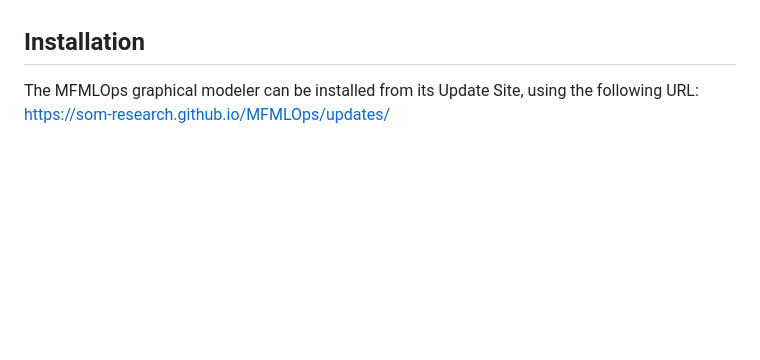
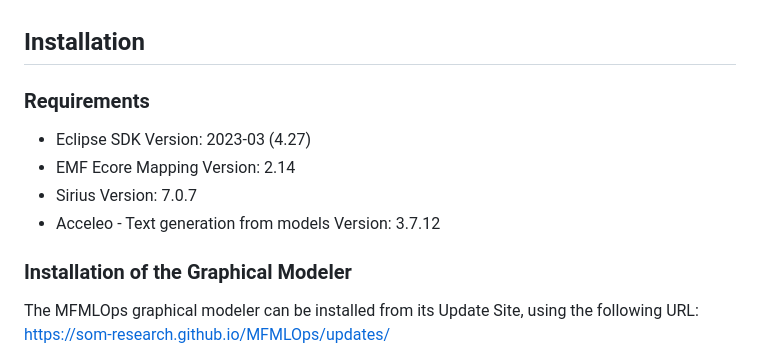
Before and after one commit to SOM-Research/MFMLOps, a Markdown page: README.md, the part around one of its changes. Drawn GitHub-style; blank space fills up the shorter version.

Commit message:
Update README.md - Requirements.

```diff
--- a/README.md
+++ b/README.md
@@ -12,4 +12,13 @@ Additional features have been included, such as:
 
 ## Installation
 
+### Requirements
+
+- Eclipse SDK Version: 2023-03 (4.27)
+- EMF Ecore Mapping Version: 2.14
+- Sirius Version: 7.0.7
+- Acceleo - Text generation from models Version: 3.7.12
+
+### Installation of the Graphical Modeler
+
 The MFMLOps graphical modeler can be installed from its Update Site, using the following URL: [https://som-research.github.io/MFMLOps/updates/](https://som-research.github.io/MFMLOps/updates/)
```
Also changed, not shown: other parts of README.md (+0 -2 lines).
